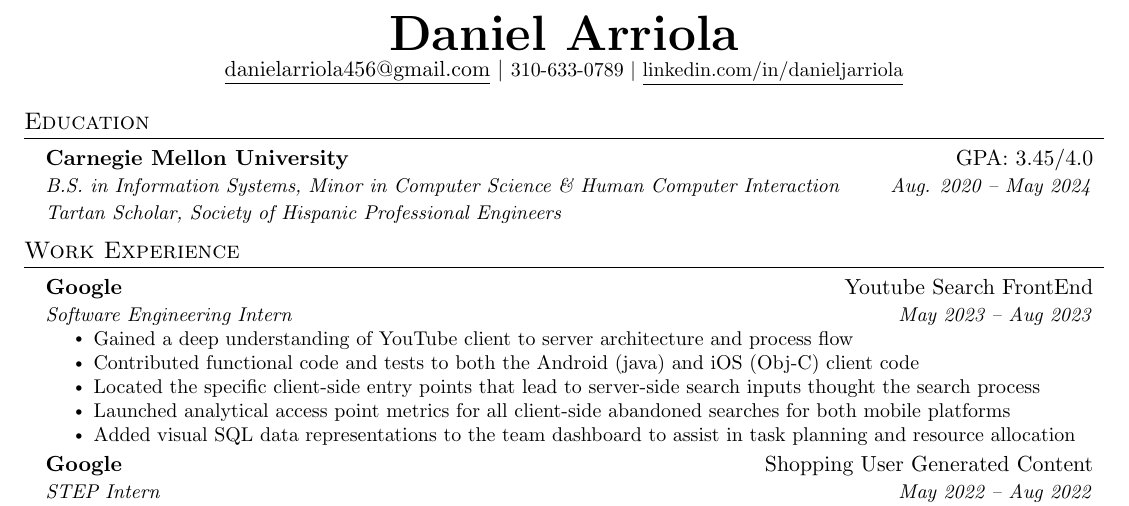
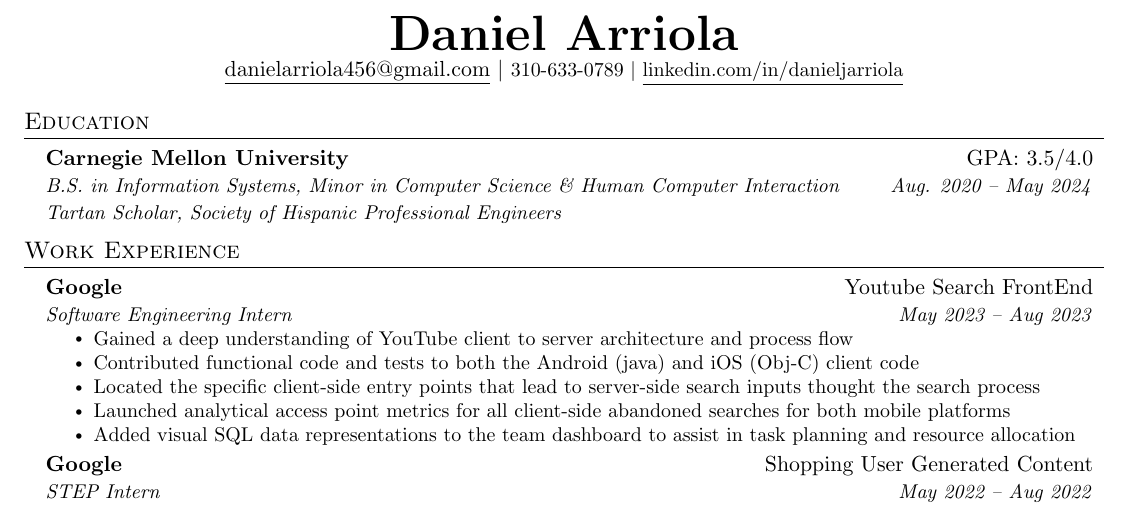
Before and after one commit to Leinard0/Resume, a LaTeX CV (resume.tex): part of the page, cut so that both start at the same text. Compiled offline with pdfLaTeX.

Commit message:
Updates from Overleaf

```diff
--- a/resume.tex
+++ b/resume.tex
@@ -131,7 +131,7 @@
 \section{Education}
     \resumeSubHeadingListStart
         \resumeEducationSubheading
-        {Carnegie Mellon University}{GPA: 3.45/4.0}
+        {Carnegie Mellon University}{GPA: 3.5/4.0}
         {B.S. in Information Systems, Minor in Computer Science \& Human Computer Interaction}{Aug. 2020 -- May 2024}
         {Tartan Scholar, Society of Hispanic Professional Engineers}{}
     \resumeSubHeadingListEnd
```
Also changed, not shown: Resume.pdf.
